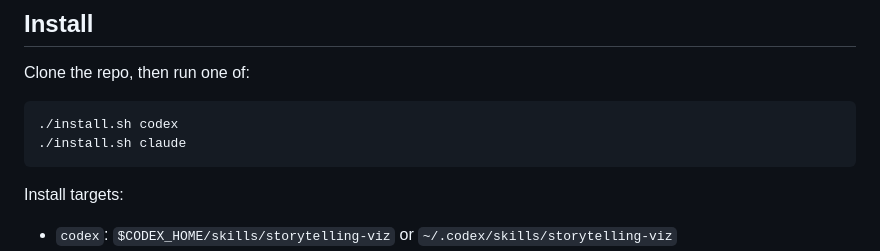
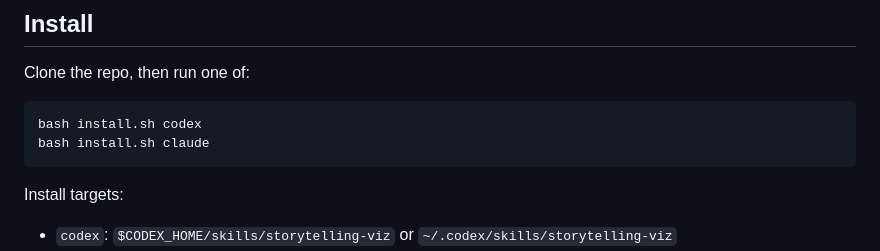
Before and after one commit to yudong-94/storytelling-viz-skill, a Markdown page: README.md, the part around the change. GitHub-like rendering.

````diff
--- a/README.md
+++ b/README.md
@@ -75,8 +75,8 @@ If you change the core workflow, update `SKILL.md` first. If you change Codex-sp
 Clone the repo, then run one of:
 
 ```bash
-./install.sh codex
-./install.sh claude
+bash install.sh codex
+bash install.sh claude
 ```
 
 Install targets:
````
